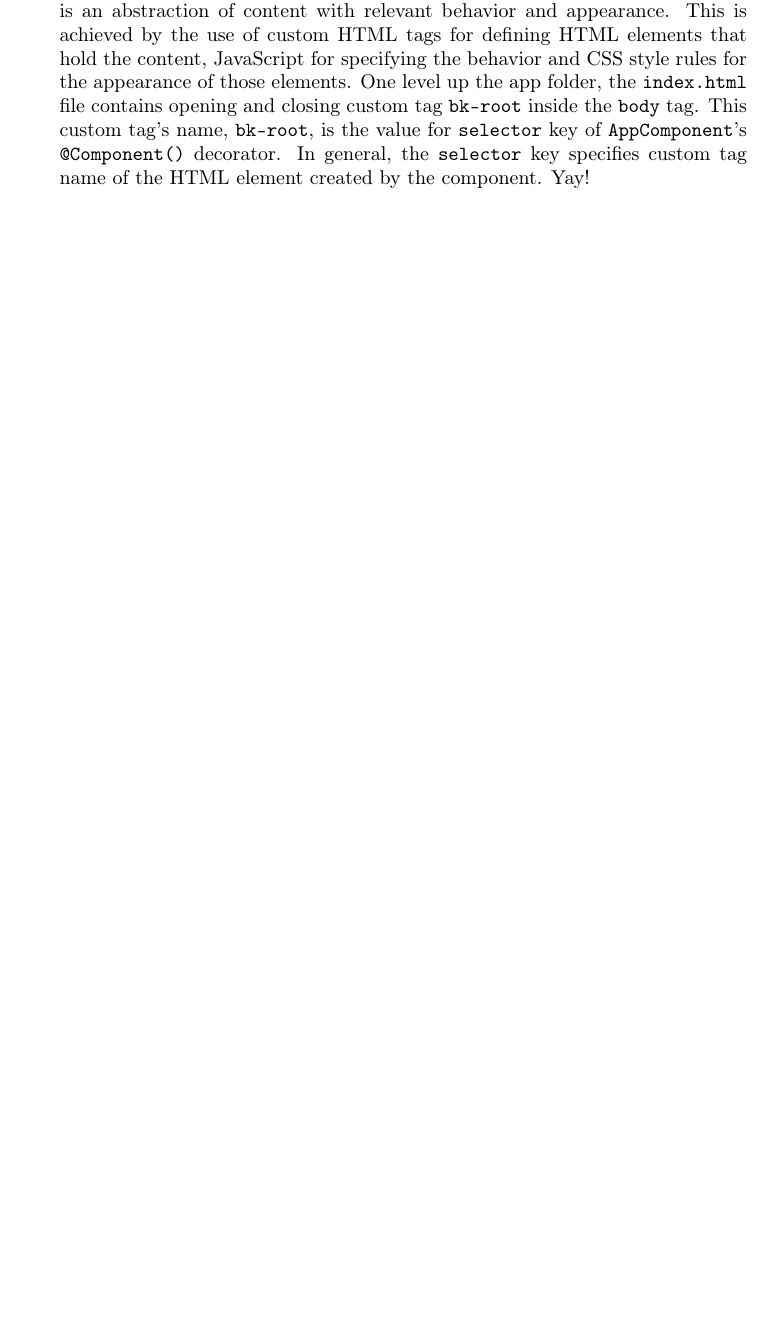
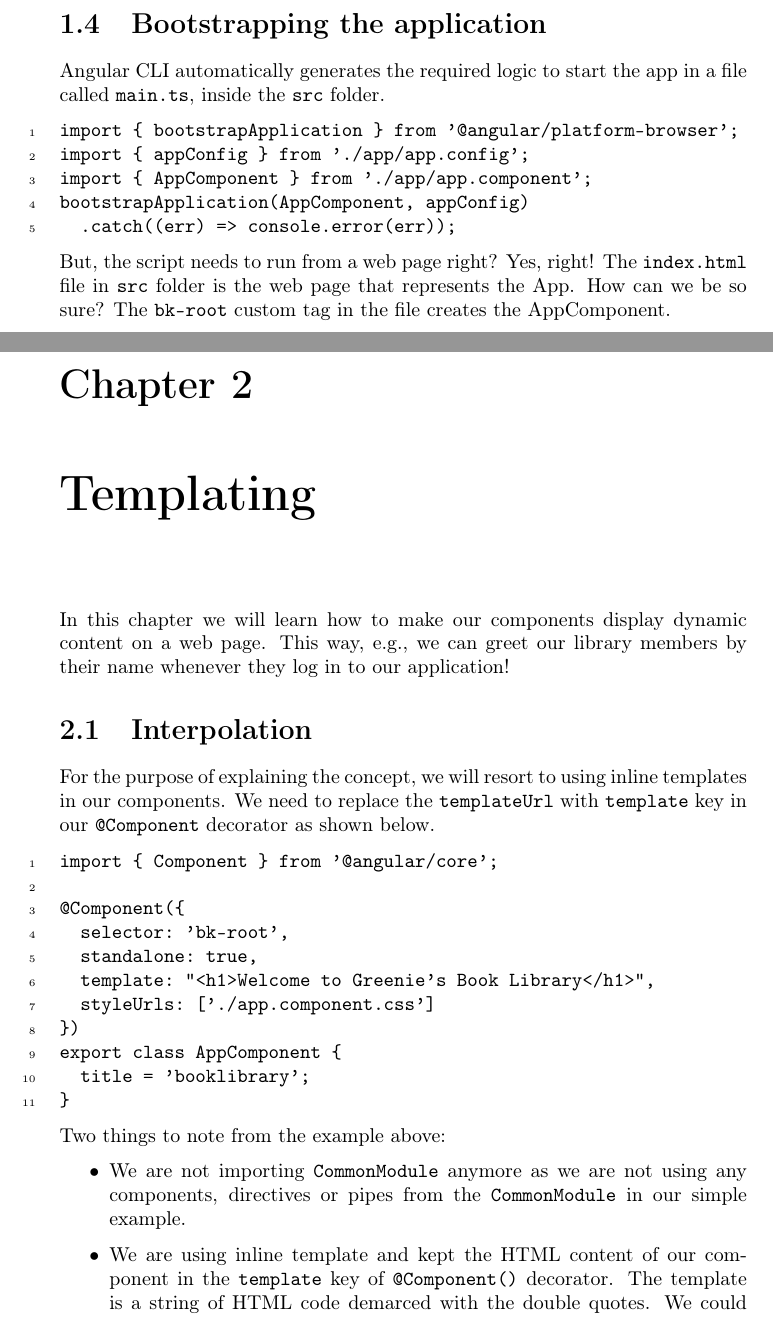
Before and after one commit to sgurukrupa/just-angular, a LaTeX document (document.tex): part of page 4 of 4 before the commit and two parts of pages 5 and 6 of 7 after it, the two joined at a grey line, cut at the place of the change, the shorter picture padded with empty space. Compiled offline with pdfLaTeX.

Commit message:
Completed chapter 1, Haribol.

```diff
--- a/document.tex
+++ b/document.tex
@@ -85,2 +87 @@ Holy Cow! The app itself is a component! This fact is being made known by the us
 
-How do we put the component to work in a web page? Every Angular component is an abstraction of content with relevant behavior and appearance. This is achieved by the use of custom HTML tags for defining HTML elements that hold the content, JavaScript for specifying the behavior and CSS style rules for the appearance of those elements. One level up the app folder, the \texttt{index.html} file contains opening and closing custom tag \verb|bk-root| inside the \verb|body| tag. This custom tag's name, \verb|bk-root|, is the value for \verb|selector| key of \verb|AppComponent|'s \verb|@Component()| decorator. In general, the \verb|selector| key specifies custom tag name of the HTML element created by the component. Yay!
@@ -87,2 +97,42 @@ How do we put the component to work in a web page? Every Angular component is an
+\section{Bootstrapping the application}
+Angular CLI automatically generates the required logic to start the app in a file called \verb|main.ts|, inside the \verb|src| folder.
+
+\begin{Verbatim}[numbers=left]
+import { bootstrapApplication } from '@angular/platform-browser';
+import { appConfig } from './app/app.config';
+import { AppComponent } from './app/app.component';
+bootstrapApplication(AppComponent, appConfig)
+  .catch((err) => console.error(err));
+\end{Verbatim}
+
+But, the script needs to run from a web page right? Yes, right! The \verb|index.html| file in \verb|src| folder is the web page that represents the App. How can we be so sure? The \verb|bk-root| custom tag in the file creates the AppComponent.
+
+\chapter{Templating}
+In this chapter we will learn how to make our components display dynamic content on a web page. This way, e.g., we can greet our library members by their name whenever they log in to our application!
+
+\section{Interpolation}
+For the purpose of explaining the concept, we will resort to using inline templates in our components. We need to replace the \verb|templateUrl| with \verb|template| key in our \verb|@Component| decorator as shown below.
+
+\begin{Verbatim}[numbers=left]
+import { Component } from '@angular/core';
+
+@Component({
+  selector: 'bk-root',
+  standalone: true,
+  template: "<h1>Welcome to Greenie's Book Library</h1>",
+  styleUrls: ['./app.component.css']
+})
+export class AppComponent {
+  title = 'booklibrary';
+}
+\end{Verbatim}
+
+Two things to note from the example above:
+\begin{itemize}
+\item We are not importing \verb|CommonModule| anymore as we are not using any components, directives or pipes from the \verb|CommonModule| in our simple example.
+\item We are using inline template and kept the HTML content of our component in the \verb|template| key of \verb|@Component()| decorator. The template is a string of HTML code demarced with the double quotes. We could have used single quotes to demarc the code but would have encountered a problem as there's a single quote as part of the HTML code (\textsl{Greenie's}).
+\end{itemize}
+
+After the above code changes we must be able to see a welcome message: Welcome to Greenie's Book Library!
 
 \end{document}
```
Also changed, not shown: document.tex (13 more changed lines).
